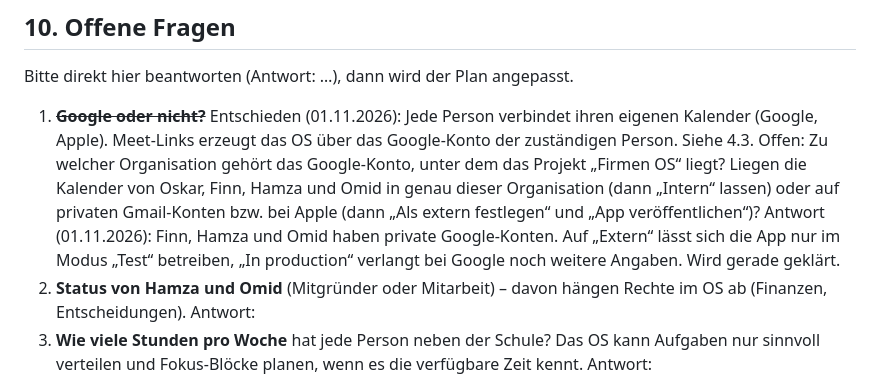
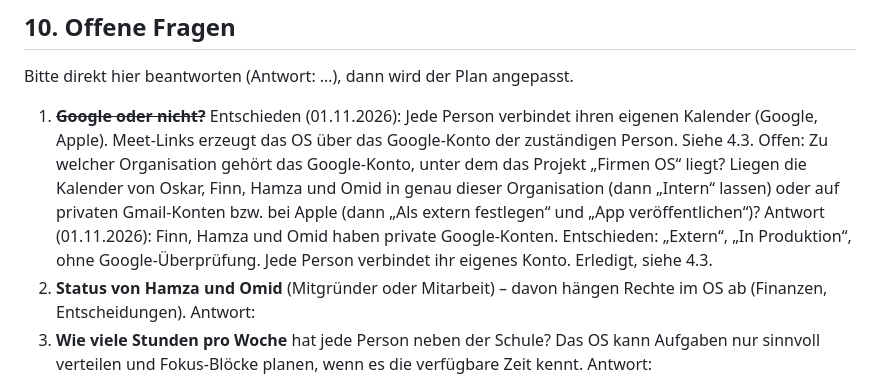
Before and after one commit to oskar-hq/ylvalabsemail, a Markdown page: docs/FIRMEN-OS.md, the part around one of its changes. GitHub-like rendering.

```diff
--- a/docs/FIRMEN-OS.md
+++ b/docs/FIRMEN-OS.md
@@ -495,8 +530,8 @@ Bitte direkt hier beantworten (Antwort: …), dann wird der Plan angepasst.
    Offen: Zu welcher Organisation gehört das Google-Konto, unter dem das Projekt „Firmen OS“ liegt? Liegen die
    Kalender von Oskar, Finn, Hamza und Omid in genau dieser Organisation (dann „Intern“ lassen) oder auf privaten
    Gmail-Konten bzw. bei Apple (dann „Als extern festlegen“ und „App veröffentlichen“)?
-   Antwort (01.11.2026): Finn, Hamza und Omid haben private Google-Konten. Auf „Extern“ lässt sich die App nur im
-   Modus „Test“ betreiben, „In production“ verlangt bei Google noch weitere Angaben. Wird gerade geklärt.
+   Antwort (01.11.2026): Finn, Hamza und Omid haben private Google-Konten. Entschieden: „Extern“, „In Produktion“,
+   ohne Google-Überprüfung. Jede Person verbindet ihr eigenes Konto. Erledigt, siehe 4.3.
 2. **Status von Hamza und Omid** (Mitgründer oder Mitarbeit) – davon hängen Rechte im OS ab (Finanzen, Entscheidungen).
    Antwort:
 3. **Wie viele Stunden pro Woche** hat jede Person neben der Schule? Das OS kann Aufgaben nur sinnvoll verteilen und
```
Also changed, not shown: other parts of docs/FIRMEN-OS.md (+38 -3 lines).
